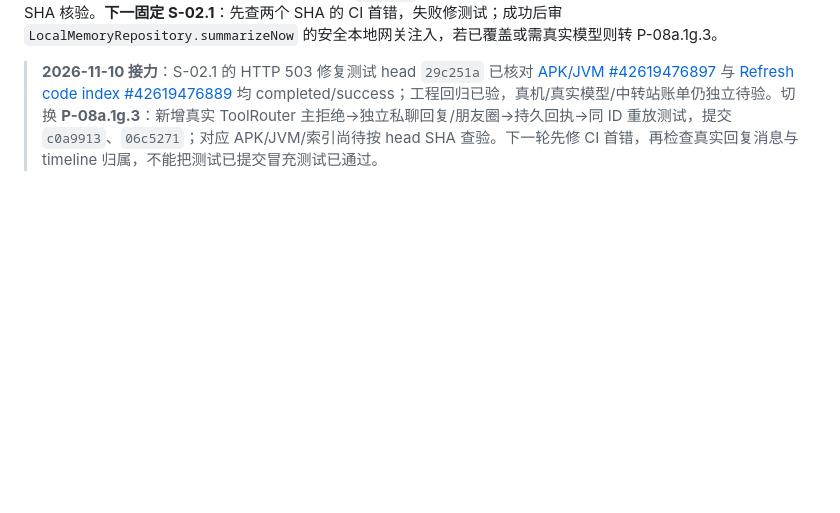
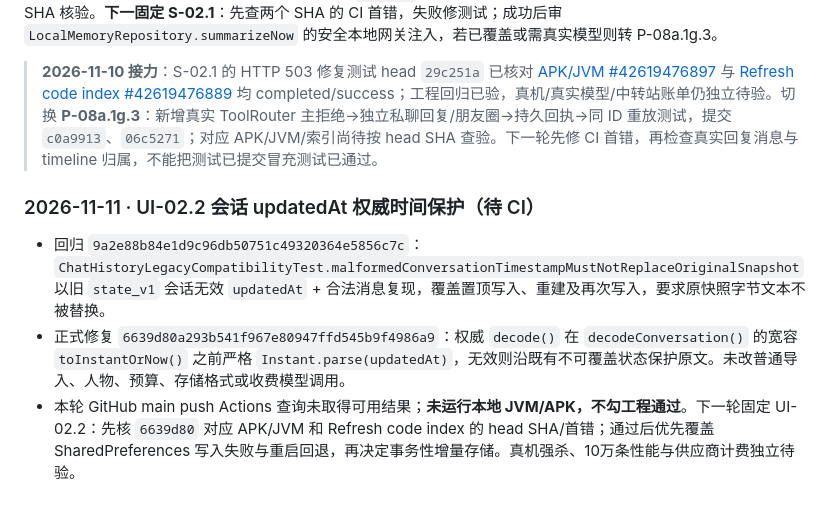
Before and after one commit to jiacimu-droid/lulu1, a Markdown page: docs/architecture/LULU_EXPERIENCE_ROADMAP.md, the part around the change. Rendered like a GitHub page; blank space fills up the shorter version.

Commit message:
docs(UI-02.2): hand off conversation timestamp protection and CI gate [skip ci]

```diff
--- a/docs/architecture/LULU_EXPERIENCE_ROADMAP.md
+++ b/docs/architecture/LULU_EXPERIENCE_ROADMAP.md
@@ -442,3 +442,10 @@
 **2026-11-09 S-02.1 取消路径续接（待 CI）**：新增 [`a50b5dc`](https://github.com/jiacimu-droid/lulu1/commit/a50b5dc17d72b00d350b9a94472254302d038b99) 的 `MemoryExtractionCheckpointTest.cancelledDrainKeepsInFlightEvidenceWithoutChargingASecondAttempt`：真实 drain 取消时不清除在飞行期间新增的来源、不记失败次数，重开 Store 后继续提取。仅测试提交；未获得该 SHA 的 APK/JVM 与索引成功证据，不勾工程验收。前轮 `c3ed58b` Gateway 503 网络纵向回归也仍需按 main push head SHA 核验。**下一固定 S-02.1**：先查两个 SHA 的 CI 首错，失败修测试；成功后审 `LocalMemoryRepository.summarizeNow` 的安全本地网关注入，若已覆盖或需真实模型则转 P-08a.1g.3。
 
 > **2026-11-10 接力**：S-02.1 的 HTTP 503 修复测试 head `29c251a` 已核对 [APK/JVM #42619476897](https://github.com/jiacimu-droid/lulu1/actions/runs/42619476897) 与 [Refresh code index #42619476889](https://github.com/jiacimu-droid/lulu1/actions/runs/42619476889) 均 completed/success；工程回归已验，真机/真实模型/中转站账单仍独立待验。切换 **P-08a.1g.3**：新增真实 ToolRouter 主拒绝→独立私聊回复/朋友圈→持久回执→同 ID 重放测试，提交 `c0a9913`、`06c5271`；对应 APK/JVM/索引尚待按 head SHA 查验。下一轮先修 CI 首错，再检查真实回复消息与 timeline 归属，不能把测试已提交冒充测试已通过。
+
+
+### 2026-11-11 · UI-02.2 会话 updatedAt 权威时间保护（待 CI）
+
+- 回归 `9a2e88b84e1d9c96db50751c49320364e5856c7c`：`ChatHistoryLegacyCompatibilityTest.malformedConversationTimestampMustNotReplaceOriginalSnapshot` 以旧 `state_v1` 会话无效 `updatedAt` + 合法消息复现，覆盖置顶写入、重建及再次写入，要求原快照字节文本不被替换。
+- 正式修复 `6639d80a293b541f967e80947ffd545b9f4986a9`：权威 `decode()` 在 `decodeConversation()` 的宽容 `toInstantOrNow()` 之前严格 `Instant.parse(updatedAt)`，无效则沿既有不可覆盖状态保护原文。未改普通导入、人物、预算、存储格式或收费模型调用。
+- 本轮 GitHub main push Actions 查询未取得可用结果；**未运行本地 JVM/APK，不勾工程通过**。下一轮固定 UI-02.2：先核 `6639d80` 对应 APK/JVM 和 Refresh code index 的 head SHA/首错；通过后优先覆盖 SharedPreferences 写入失败与重启回退，再决定事务性增量存储。真机强杀、10万条性能与供应商计费独立待验。
```
